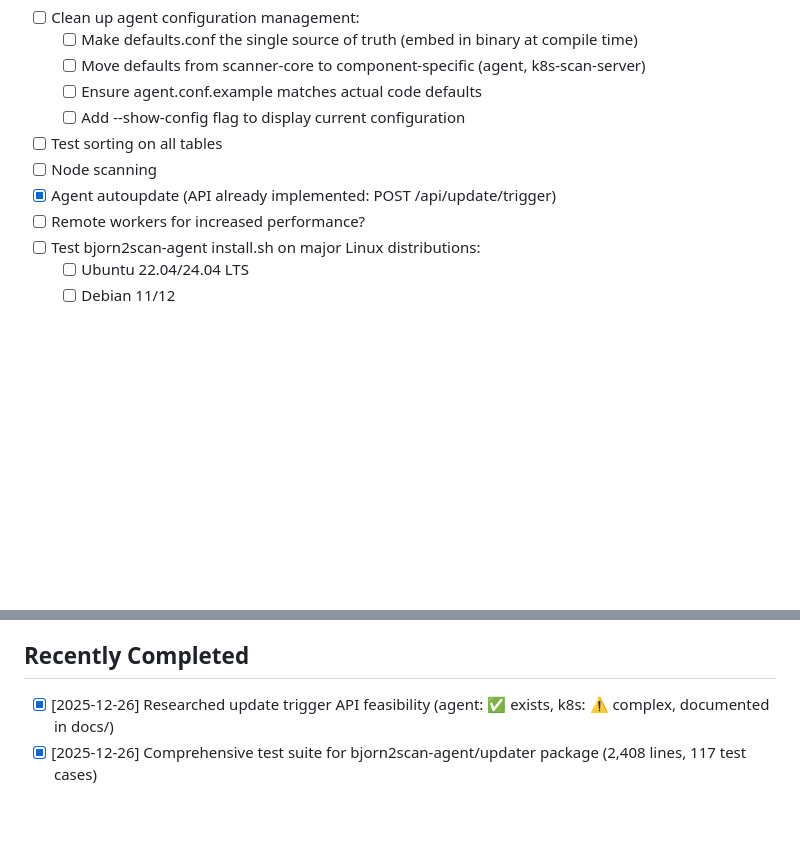
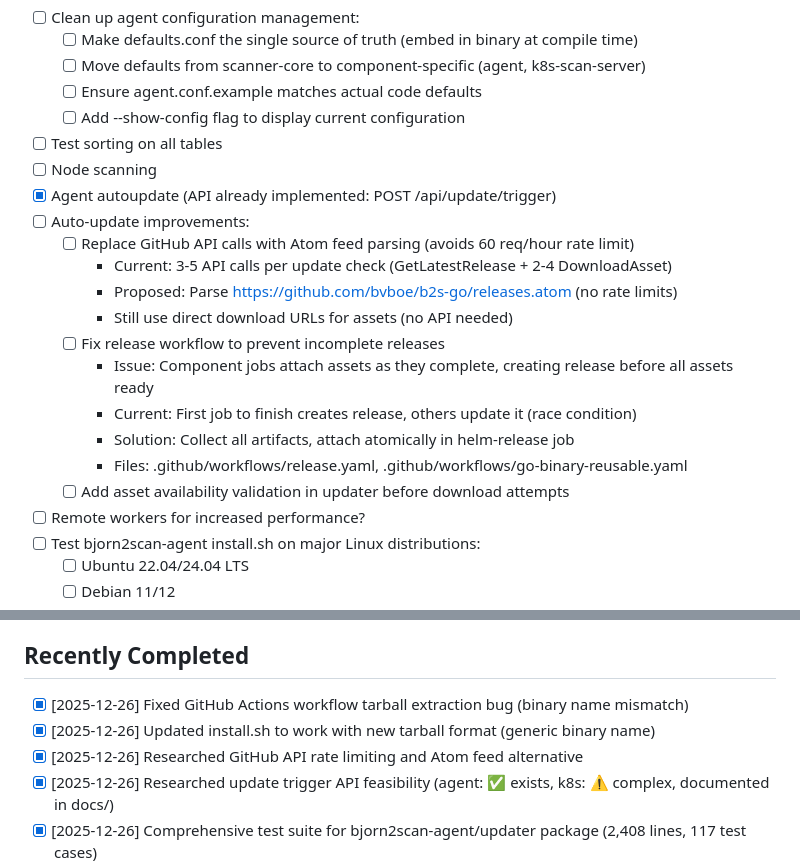
Before and after one commit to bvboe/b2s-go, a Markdown page: TODO.md, 2 parts joined by grey strips. Drawn GitHub-style; blank space fills up the shorter version.

Commit message:
More stuff to do

```diff
--- a/TODO.md
+++ b/TODO.md
@@ -15,6 +15,17 @@
 - [ ] Test sorting on all tables
 - [ ] Node scanning
 - [x] Agent autoupdate (API already implemented: POST /api/update/trigger)
+- [ ] Auto-update improvements:
+  - [ ] Replace GitHub API calls with Atom feed parsing (avoids 60 req/hour rate limit)
+    - Current: 3-5 API calls per update check (GetLatestRelease + 2-4 DownloadAsset)
+    - Proposed: Parse https://github.com/bvboe/b2s-go/releases.atom (no rate limits)
+    - Still use direct download URLs for assets (no API needed)
+  - [ ] Fix release workflow to prevent incomplete releases
+    - Issue: Component jobs attach assets as they complete, creating release before all assets ready
+    - Current: First job to finish creates release, others update it (race condition)
+    - Solution: Collect all artifacts, attach atomically in helm-release job
+    - Files: .github/workflows/release.yaml, .github/workflows/go-binary-reusable.yaml
+  - [ ] Add asset availability validation in updater before download attempts
 - [ ] Remote workers for increased performance?
 - [ ] Test bjorn2scan-agent install.sh on major Linux distributions:
   - [ ] Ubuntu 22.04/24.04 LTS
@@ -43,6 +54,9 @@
 - [ ] Implement cosign signature verification in verifier.go (currently just returns nil)
 
 ## Recently Completed
+- [x] [2025-12-26] Fixed GitHub Actions workflow tarball extraction bug (binary name mismatch)
+- [x] [2025-12-26] Updated install.sh to work with new tarball format (generic binary name)
+- [x] [2025-12-26] Researched GitHub API rate limiting and Atom feed alternative
 - [x] [2025-12-26] Researched update trigger API feasibility (agent: ✅ exists, k8s: ⚠️ complex, documented in docs/)
 - [x] [2025-12-26] Comprehensive test suite for bjorn2scan-agent/updater package (2,408 lines, 117 test cases)
 - [x] [2025-12-26] Improved test coverage from ~20% to 46.8% for agent updater
```
